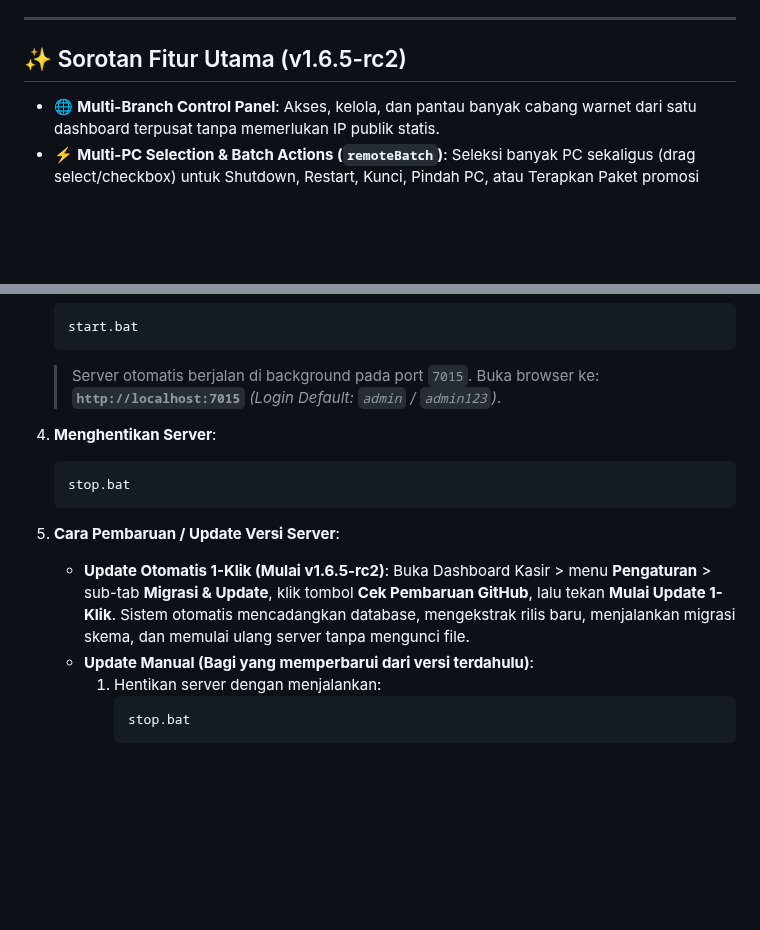
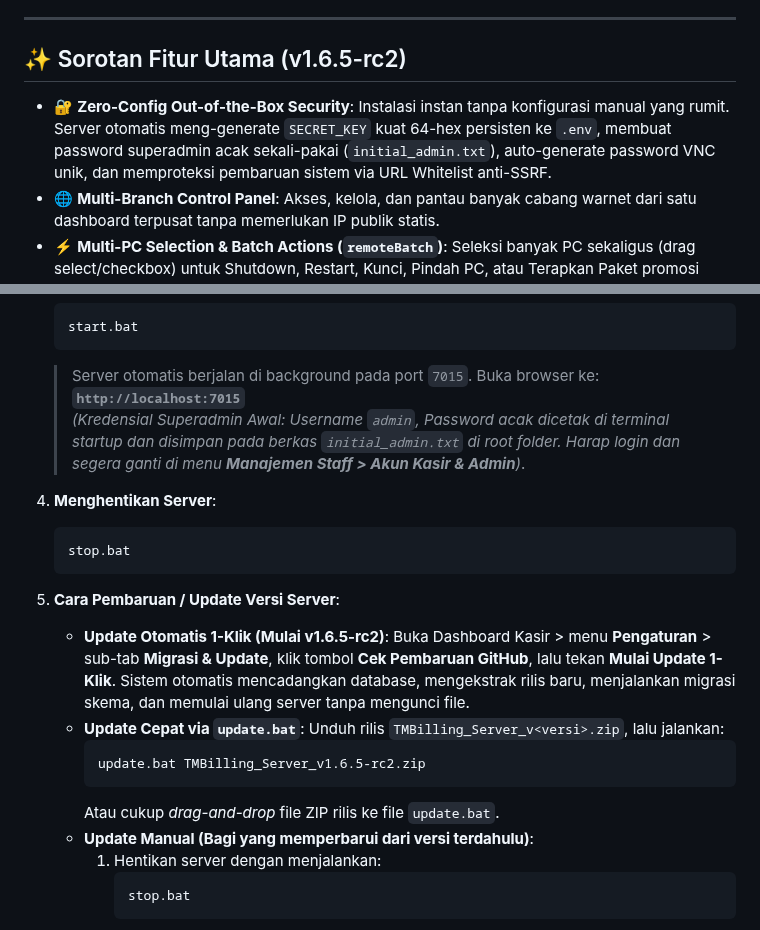
Before and after one commit to milanalfandiismail/TMBilling, a Markdown page: README.md, 2 parts joined by grey strips. GitHub-like rendering; blank space fills up the shorter version.

Commit message:
docs(readme): perbarui sorotan fitur zero-config security, petunjuk login awal, dan penggunaan update.bat

````diff
--- a/README.md
+++ b/README.md
@@ -34,6 +34,7 @@
 
 ## ✨ Sorotan Fitur Utama (v1.6.5-rc2)
 
+- 🔐 **Zero-Config Out-of-the-Box Security**: Instalasi instan tanpa konfigurasi manual yang rumit. Server otomatis meng-generate `SECRET_KEY` kuat 64-hex persisten ke `.env`, membuat password superadmin acak sekali-pakai (`initial_admin.txt`), auto-generate password VNC unik, dan memproteksi pembaruan sistem via URL Whitelist anti-SSRF.
 - 🌐 **Multi-Branch Control Panel**: Akses, kelola, dan pantau banyak cabang warnet dari satu dashboard terpusat tanpa memerlukan IP publik statis.
 - ⚡ **Multi-PC Selection & Batch Actions (`remoteBatch`)**: Seleksi banyak PC sekaligus (drag select/checkbox) untuk Shutdown, Restart, Kunci, Pindah PC, atau Terapkan Paket promosi secara massal.
 - 🖥️ **TightVNC Remote Control + Dual-Clipboard Sync**: Kendalikan layar, keyboard, dan mouse PC klien langsung dari browser web kasir dengan sinkronisasi clipboard teks dua arah otomatis (Port 5900 Loopback).
@@ -107,7 +108,8 @@ c:\Project GIT\TMBilling
    start.bat
    ```
    > Server otomatis berjalan di background pada port `7015`. Buka browser ke:
-   > **`http://localhost:7015`** *(Login Default: `admin` / `admin123`)*.
+   > **`http://localhost:7015`**
+   > *(Kredensial Superadmin Awal: Username `admin`, Password acak dicetak di terminal startup dan disimpan pada berkas `initial_admin.txt` di root folder. Harap login dan segera ganti di menu **Manajemen Staff > Akun Kasir & Admin**)*.
 
 4. **Menghentikan Server**:
    ```cmd
@@ -117,6 +119,12 @@ c:\Project GIT\TMBilling
 5. **Cara Pembaruan / Update Versi Server**:
    - **Update Otomatis 1-Klik (Mulai v1.6.5-rc2)**:
      Buka Dashboard Kasir > menu **Pengaturan** > sub-tab **Migrasi & Update**, klik tombol **Cek Pembaruan GitHub**, lalu tekan **Mulai Update 1-Klik**. Sistem otomatis mencadangkan database, mengekstrak rilis baru, menjalankan migrasi skema, dan memulai ulang server tanpa mengunci file.
+   - **Update Cepat via `update.bat`**:
+     Unduh rilis `TMBilling_Server_v<versi>.zip`, lalu jalankan:
+     ```cmd
+     update.bat TMBilling_Server_v1.6.5-rc2.zip
+     ```
+     Atau cukup *drag-and-drop* file ZIP rilis ke file `update.bat`.
    - **Update Manual (Bagi yang memperbarui dari versi terdahulu)**:
      1. Hentikan server dengan menjalankan:
         ```cmd
````
